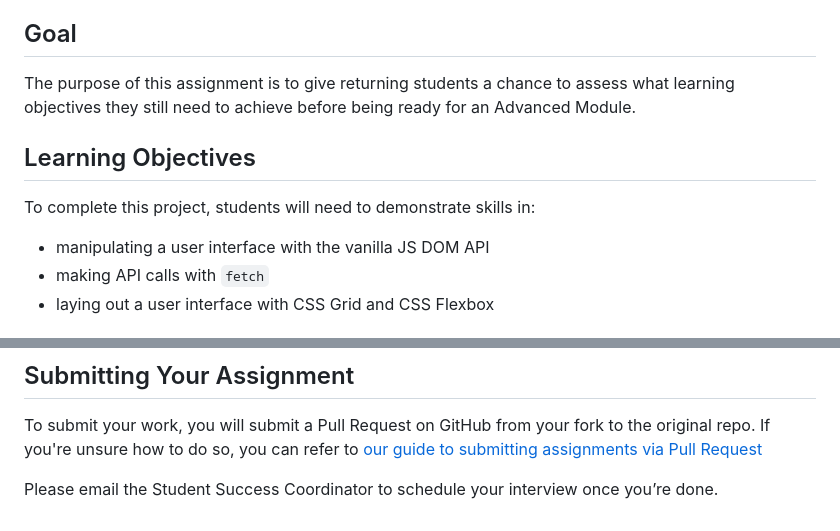
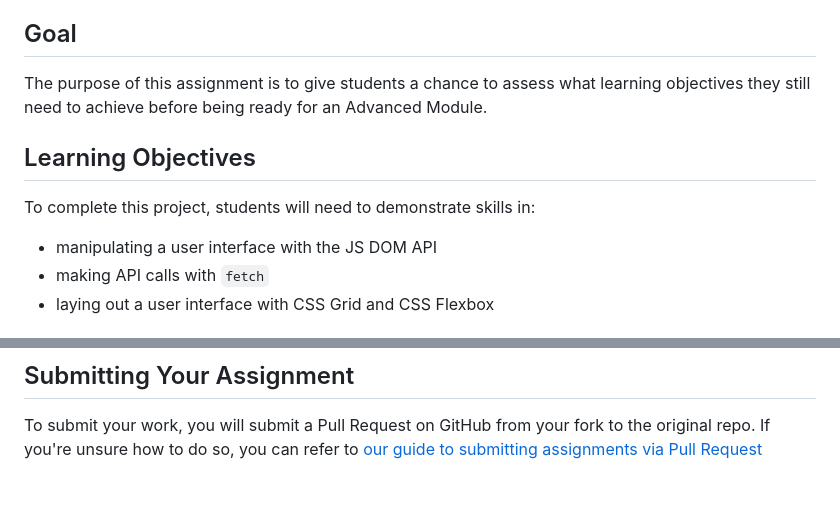
Before and after one commit to Siaiologist/weather-app-project, a Markdown page: README.md, 2 parts joined by grey strips. GitHub-like rendering; blank space fills up the shorter version.

Commit message:
Minor formatting tweaks.

```diff
--- a/README.md
+++ b/README.md
@@ -6,13 +6,13 @@ This project brings together all the skills needed for the Advanced Modules, so
 
 ## Goal
 
-The purpose of this assignment is to give returning students a chance to assess what learning objectives they still need to achieve before being ready for an Advanced Module.
+The purpose of this assignment is to give students a chance to assess what learning objectives they still need to achieve before being ready for an Advanced Module.
 
 ## Learning Objectives
 
 To complete this project, students will need to demonstrate skills in:
 
-- manipulating a user interface with the vanilla JS DOM API
+- manipulating a user interface with the JS DOM API
 - making API calls with `fetch`
 - laying out a user interface with CSS Grid and CSS Flexbox
 
@@ -85,5 +87,3 @@ We also suggest using Visual Studio Code's Live Server extension to render your
 ## Submitting Your Assignment
 
 To submit your work, you will submit a Pull Request on GitHub from your fork to the original repo. If you're unsure how to do so, you can refer to [our guide to submitting assignments via Pull Request](https://github.com/AnnieCannons/intro-to-programming-curriculum/blob/main/git/resources/github-pull-request-guide.md)
-
-Please email the Student Success Coordinator to schedule your interview once you’re done.
```
Also changed, not shown: other parts of README.md (+3 -1 lines).
